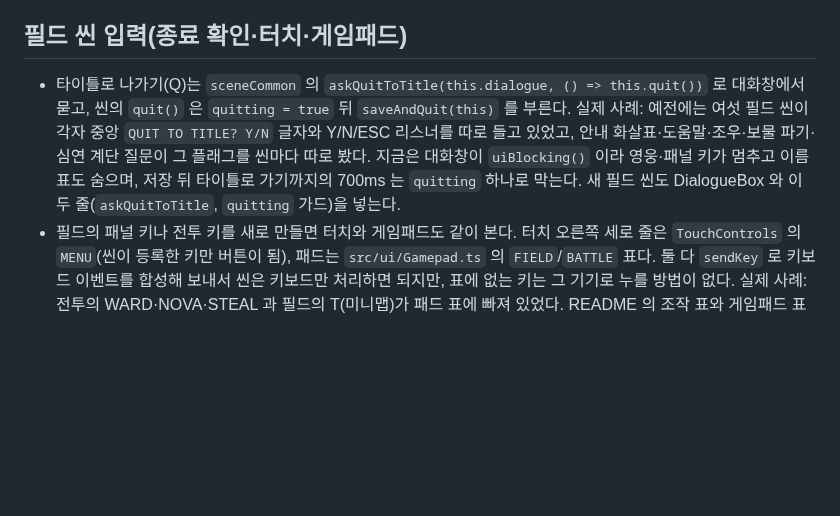
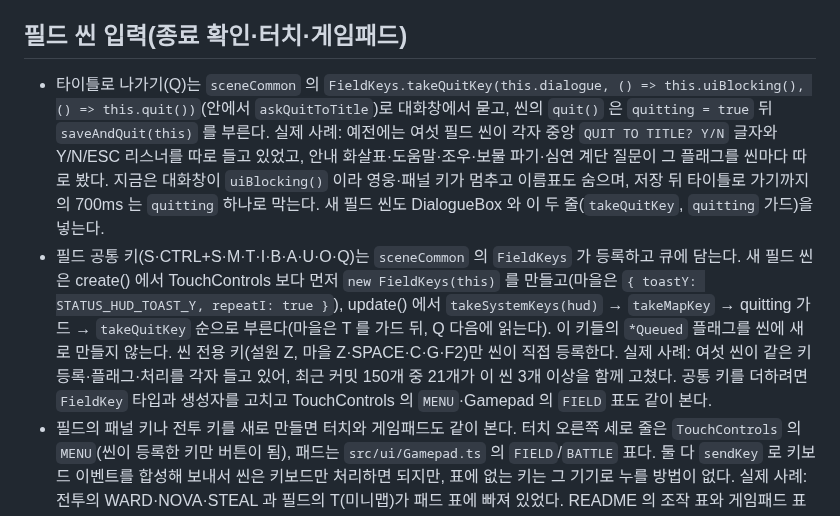
Before and after one commit to ysoftman/magic-world, a Markdown page: AGENTS.md, the part around the change. GitHub-like rendering; blank space fills up the shorter version.

Commit message:
document FieldKeys and note the cave stair's visibility
AGENTS.md says how a field scene takes the shared keys now; TODO.md keeps
the unstarted panel step and why the cave's ABYSS stair is easy to miss.

```diff
--- a/AGENTS.md
+++ b/AGENTS.md
@@ -267,13 +267,21 @@ NPC/건물/입구 라벨은 전부 `setOrigin(0.5)` 이라 폭 `문자수 x n x
 
 ## 필드 씬 입력(종료 확인·터치·게임패드)
 
-- 타이틀로 나가기(Q)는 `sceneCommon` 의 `askQuitToTitle(this.dialogue, () => this.quit())` 로
-  대화창에서 묻고, 씬의 `quit()` 은 `quitting = true` 뒤 `saveAndQuit(this)` 를 부른다. 실제
+- 타이틀로 나가기(Q)는 `sceneCommon` 의 `FieldKeys.takeQuitKey(this.dialogue, () => this.uiBlocking(),
+  () => this.quit())`(안에서 `askQuitToTitle`)로 대화창에서 묻고, 씬의 `quit()` 은 `quitting = true` 뒤 `saveAndQuit(this)` 를 부른다. 실제
   사례: 예전에는 여섯 필드 씬이 각자 중앙 `QUIT TO TITLE? Y/N` 글자와 Y/N/ESC 리스너를 따로
   들고 있었고, 안내 화살표·도움말·조우·보물 파기·심연 계단 질문이 그 플래그를 씬마다 따로
   봤다. 지금은 대화창이 `uiBlocking()` 이라 영웅·패널 키가 멈추고 이름표도 숨으며, 저장 뒤
   타이틀로 가기까지의 700ms 는 `quitting` 하나로 막는다. 새 필드 씬도 DialogueBox 와 이 두
-  줄(`askQuitToTitle`, `quitting` 가드)을 넣는다.
+  줄(`takeQuitKey`, `quitting` 가드)을 넣는다.
+- 필드 공통 키(S·CTRL+S·M·T·I·B·A·U·O·Q)는 `sceneCommon` 의 `FieldKeys` 가 등록하고 큐에 담는다. 새 필드
+  씬은 create() 에서 TouchControls 보다 먼저 `new FieldKeys(this)` 를 만들고(마을은 `{ toastY:
+  STATUS_HUD_TOAST_Y, repeatI: true }`), update() 에서 `takeSystemKeys(hud)` → `takeMapKey` → quitting
+  가드 → `takeQuitKey` 순으로 부른다(마을은 T 를 가드 뒤, Q 다음에 읽는다). 이 키들의 `*Queued`
+  플래그를 씬에 새로 만들지 않는다. 씬 전용 키(설원 Z, 마을 Z·SPACE·C·G·F2)만 씬이 직접 등록한다.
+  실제 사례: 여섯 씬이 같은 키 등록·플래그·처리를 각자 들고 있어, 최근 커밋 150개 중 21개가 이 씬
+  3개 이상을 함께 고쳤다. 공통 키를 더하려면 `FieldKey` 타입과 생성자를 고치고 TouchControls 의
+  `MENU`·Gamepad 의 `FIELD` 표도 같이 본다.
 - 필드의 패널 키나 전투 키를 새로 만들면 터치와 게임패드도 같이 본다. 터치 오른쪽 세로 줄은
   `TouchControls` 의 `MENU`(씬이 등록한 키만 버튼이 됨), 패드는 `src/ui/Gamepad.ts` 의
   `FIELD`/`BATTLE` 표다. 둘 다 `sendKey` 로 키보드 이벤트를 합성해 보내서 씬은 키보드만
```
Also changed, not shown: TODO.md (+2 -0 lines).
